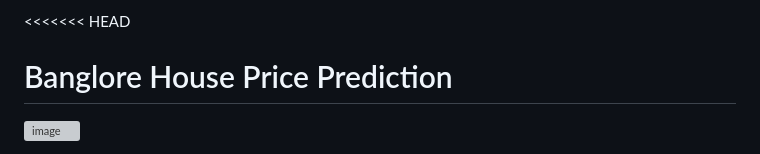
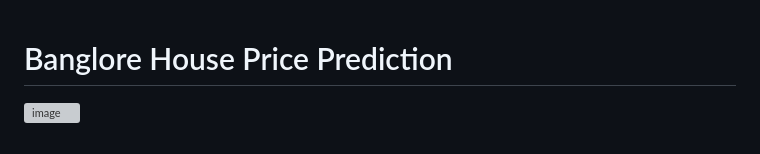
Before and after one commit to akshatshukla12/Data_Science_Projects, a Markdown page: BHP/README.md, the part around the change. GitHub-like rendering; grey boxes are pictures that could not be loaded.

```diff
--- a/BHP/README.md
+++ b/BHP/README.md
@@ -1,4 +1,4 @@
-<<<<<<< HEAD
+
 # Banglore House Price Prediction
 
 ![image](BHP.png)
```
